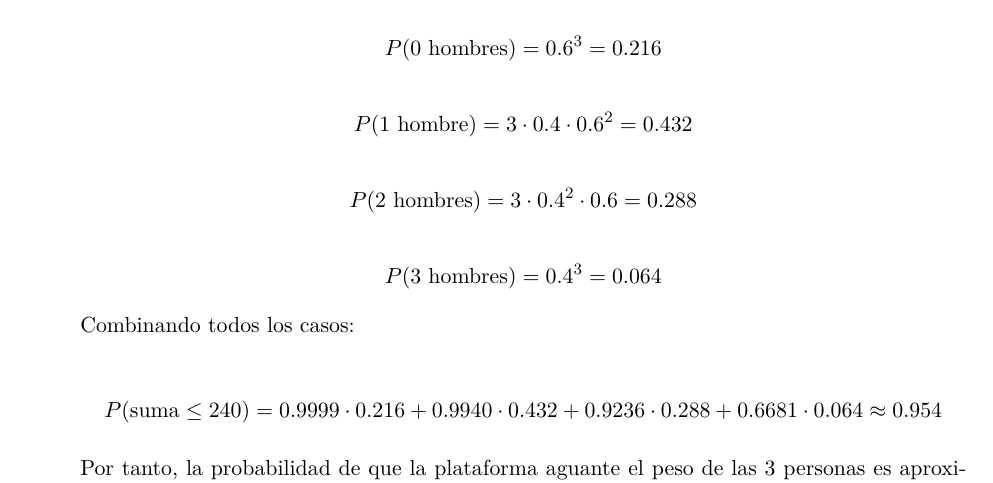
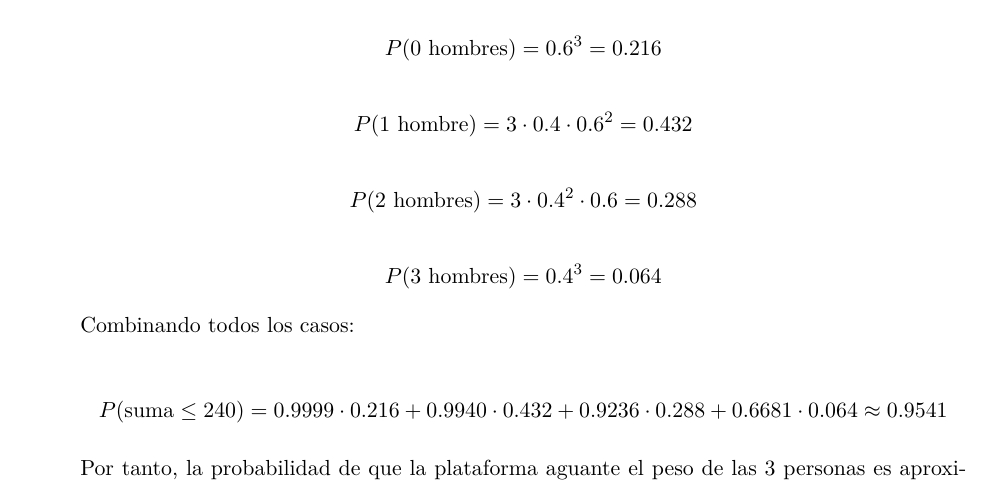
Before and after one commit to Marta-Barea/stat-inference-lab, an R Markdown document (reports/pec1-probability-distributions.Rmd): part of page 13 of 13, cut so that both start at the same text. The pictures show the output file reports/pec1-probability-distributions.pdf that the author committed with the source.

Commit message:
fix: correct decimal

```diff
--- a/reports/pec1-probability-distributions.Rmd
+++ b/reports/pec1-probability-distributions.Rmd
@@ -687,6 +687,6 @@ P(\text{suma} \leq 240)
 + 0.9940 \cdot 0.432
 + 0.9236 \cdot 0.288
 + 0.6681 \cdot 0.064
-\approx 0.954
+\approx 0.9541
 \]
 
```
Also changed, not shown: reports/pec1-probability-distributions.pdf, reports/pec1-probability-distributions.Rmd (2 more changed lines).
